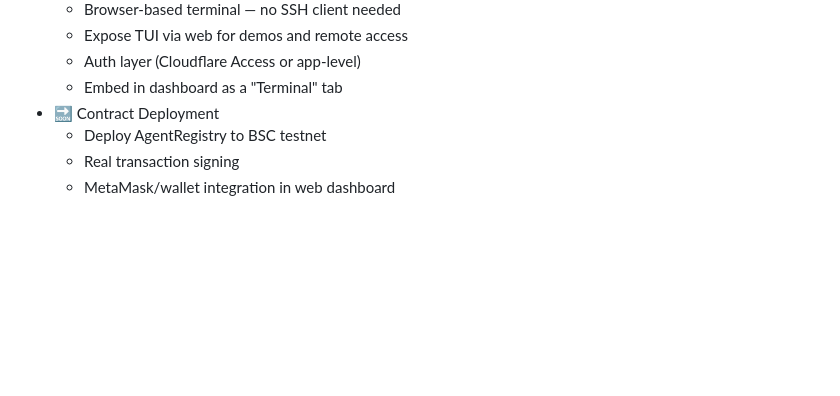
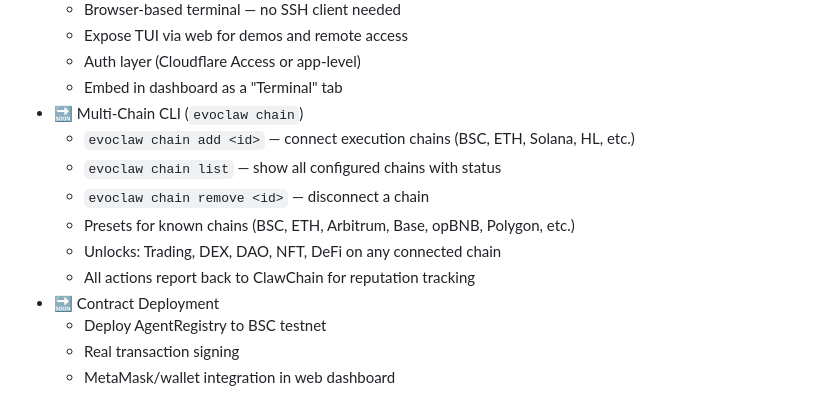
Before and after one commit to clawinfra/evoclaw, a Markdown page: docs/ROADMAP.md, the part around the change. GitHub-like rendering; blank space fills up the shorter version.

```diff
--- a/docs/ROADMAP.md
+++ b/docs/ROADMAP.md
@@ -44,6 +44,13 @@
   - Expose TUI via web for demos and remote access
   - Auth layer (Cloudflare Access or app-level)
   - Embed in dashboard as a "Terminal" tab
+- 🔜 Multi-Chain CLI (`evoclaw chain`)
+  - `evoclaw chain add <id>` — connect execution chains (BSC, ETH, Solana, HL, etc.)
+  - `evoclaw chain list` — show all configured chains with status
+  - `evoclaw chain remove <id>` — disconnect a chain
+  - Presets for known chains (BSC, ETH, Arbitrum, Base, opBNB, Polygon, etc.)
+  - Unlocks: Trading, DEX, DAO, NFT, DeFi on any connected chain
+  - All actions report back to ClawChain for reputation tracking
 - 🔜 Contract Deployment
   - Deploy AgentRegistry to BSC testnet
   - Real transaction signing
```
Also changed, not shown: docs/ONBOARDING.md (+49 -0 lines).
